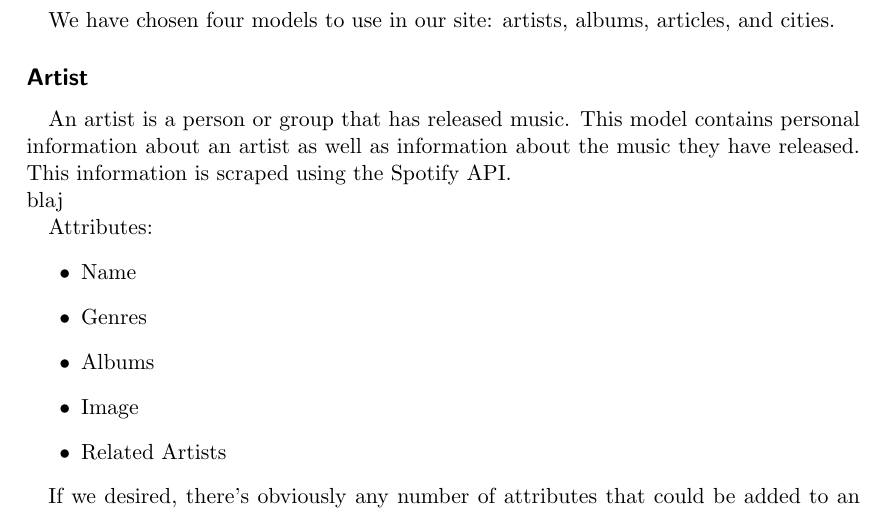
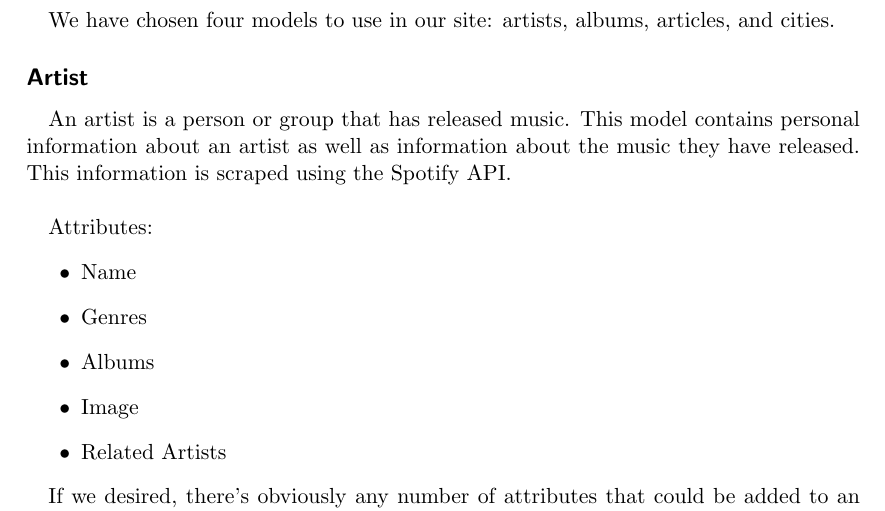
Before and after one commit to swegroup2/IDB, a LaTeX document (report-p1.tex): part of page 5 of 8, cut so that both start at the same text. Compiled offline with pdfLaTeX.

Commit message:
added about details, edited a tiny bit of .tex

```diff
--- a/report-p1.tex
+++ b/report-p1.tex
@@ -77,7 +77,7 @@ This implementation is more vague, as the sheer amount of data sets that the Cen
 We have chosen four models to use in our site: artists, albums, articles, and cities.
 
 \subsection{Artist}
-An artist is a person or group that has released music. This model contains personal information about an artist as well as information about the music they have released. This information is scraped using the Spotify API.\\ blaj
+An artist is a person or group that has released music. This model contains personal information about an artist as well as information about the music they have released. This information is scraped using the Spotify API.\\
 
 Attributes:
 \begin{itemize}
```
Also changed, not shown: 1 other file.
